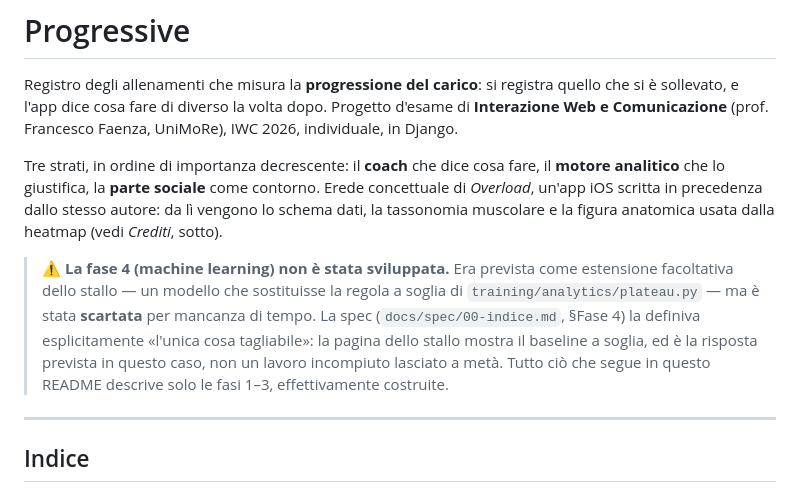
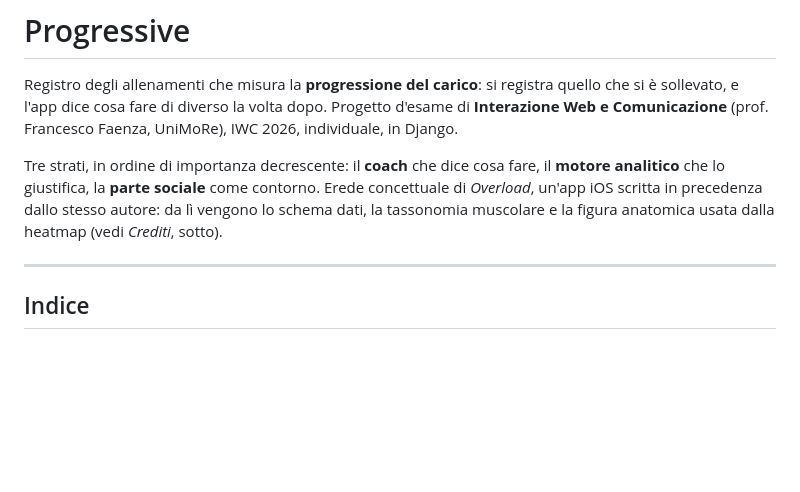
Before and after one commit to cavallinilorenzo/progressive-unimore-project, a Markdown page: README.md, the part around the change. Rendered like a GitHub page; blank space fills up the shorter version.

```diff
--- a/README.md
+++ b/README.md
@@ -10,15 +10,6 @@ fare, il **motore analitico** che lo giustifica, la **parte sociale** come
 contorno. Erede concettuale di *Overload*, un'app iOS scritta in precedenza
 dallo stesso autore: da lì vengono lo schema dati, la tassonomia muscolare e
 la figura anatomica usata dalla heatmap (vedi *Crediti*, sotto).
-
-> ⚠️ **La fase 4 (machine learning) non è stata sviluppata.** Era prevista
-> come estensione facoltativa dello stallo — un modello che sostituisse la
-> regola a soglia di `training/analytics/plateau.py` — ma è stata **scartata**
-> per mancanza di tempo. La spec (`docs/spec/00-indice.md`, §Fase 4) la
-> definiva esplicitamente «l'unica cosa tagliabile»: la pagina dello stallo
-> mostra il baseline a soglia, ed è la risposta prevista in questo caso, non
-> un lavoro incompiuto lasciato a metà. Tutto ciò che segue in questo README
-> descrive solo le fasi 1–3, effettivamente costruite.
 
 ---
 
```
